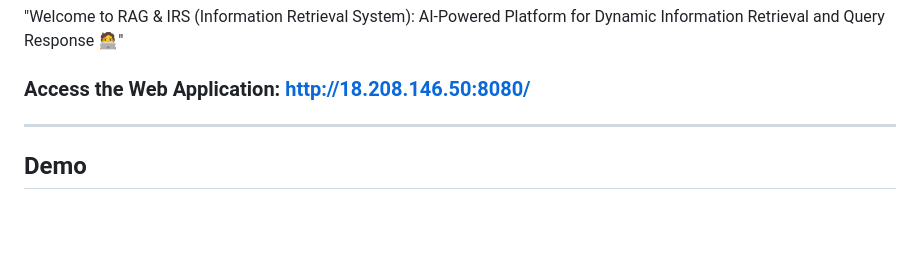
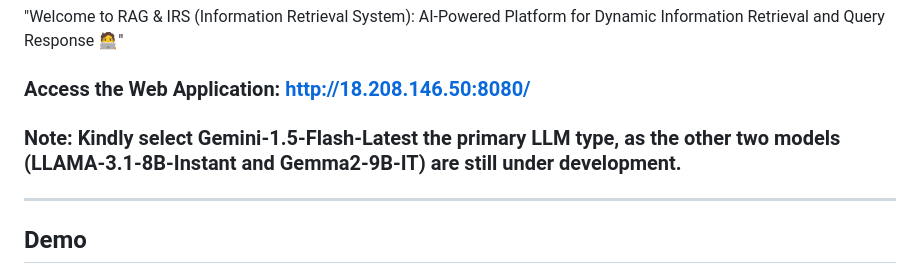
Before and after one commit to Shuhaib73/IRS_System_bot, a Markdown page: README.md, the part around the change. Rendered like a GitHub page; blank space fills up the shorter version.

```diff
--- a/README.md
+++ b/README.md
@@ -3,6 +3,9 @@
 "Welcome to RAG & IRS (Information Retrieval System): AI-Powered Platform for Dynamic Information Retrieval and Query Response 🧑‍💻"
 
 ### **Access the Web Application**: http://18.208.146.50:8080/
+
+### **Note**: Kindly select Gemini-1.5-Flash-Latest the primary LLM type, as the other two models (LLAMA-3.1-8B-Instant and Gemma2-9B-IT) are still under development.
+
 
 ---
 ## Demo
```
